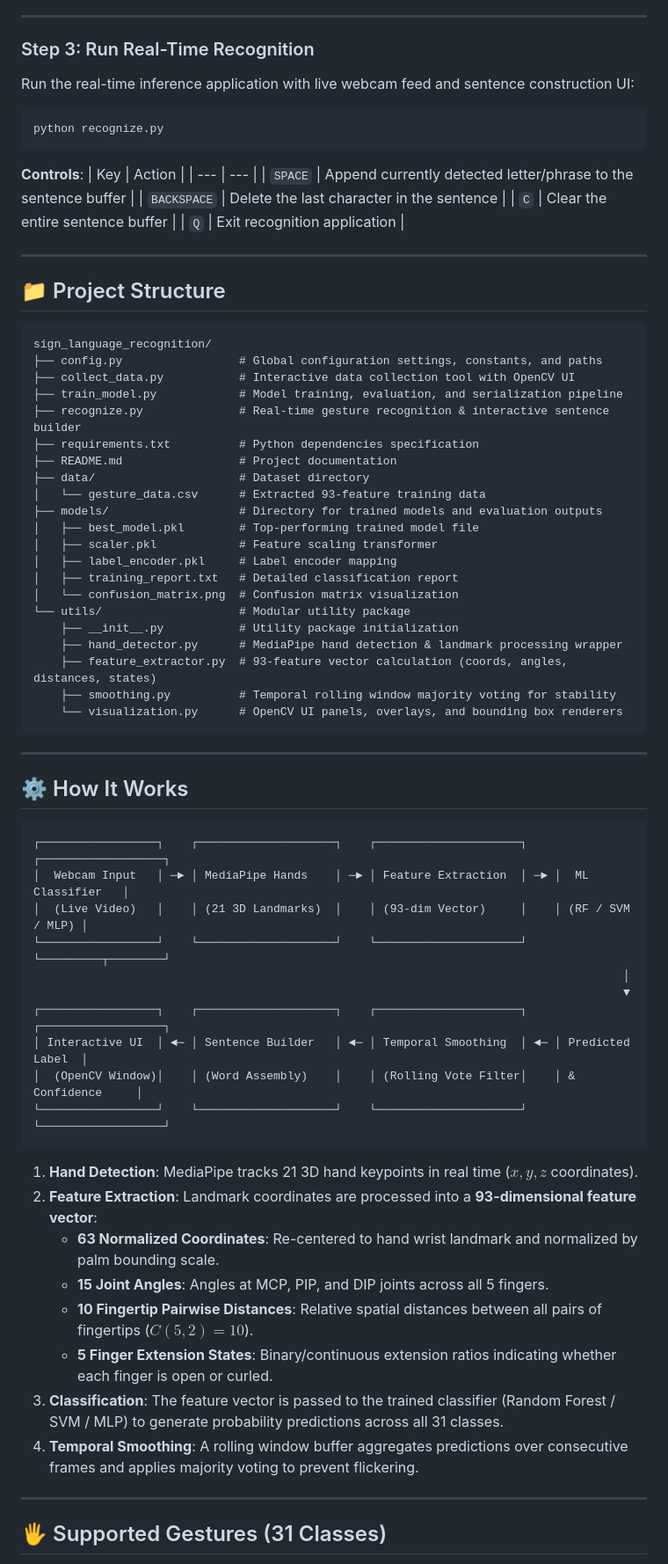
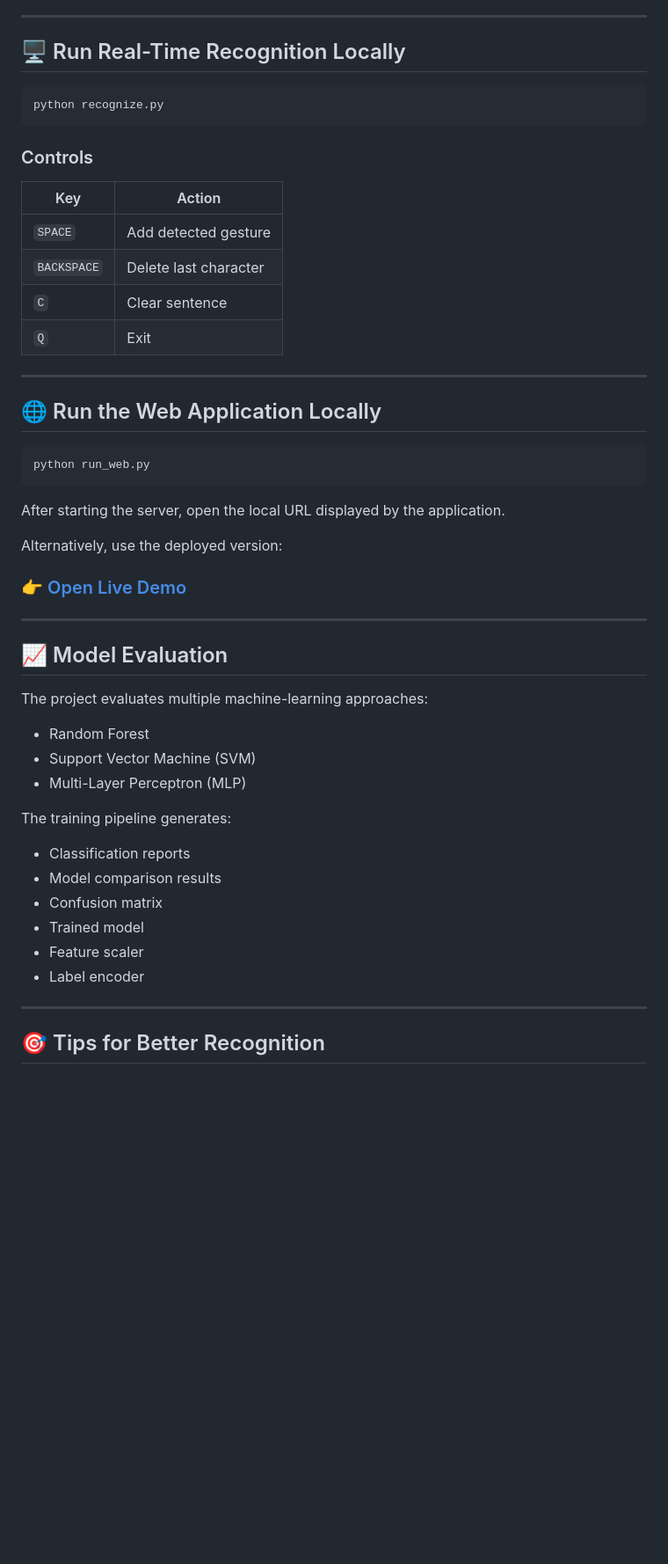
Before and after one commit to IshanSingh21/Sign-Language-Recognition, a Markdown page: README.md, the part around one of its changes. Shown at 88% size. GitHub-like rendering; blank space fills up the shorter version.

Commit message:
Revise README for clarity and additional details
Updated README to enhance project description, features, and usage instructions.

````diff
--- a/README.md
+++ b/README.md
@@ -97,77 +237,55 @@ python train_model.py
 
 ---
 
-### Step 3: Run Real-Time Recognition
-
-Run the real-time inference application with live webcam feed and sentence construction UI:
+## 🖥️ Run Real-Time Recognition Locally
 
 ```bash
 python recognize.py
 ```
 
-**Controls**:
-| Key | Action |
-| --- | --- |
-| `SPACE` | Append currently detected letter/phrase to the sentence buffer |
-| `BACKSPACE` | Delete the last character in the sentence |
-| `C` | Clear the entire sentence buffer |
-| `Q` | Exit recognition application |
+### Controls
+
+| Key         | Action                |
+| ----------- | --------------------- |
+| `SPACE`     | Add detected gesture  |
+| `BACKSPACE` | Delete last character |
+| `C`         | Clear sentence        |
+| `Q`         | Exit                  |
 
 ---
 
-## 📁 Project Structure
+## 🌐 Run the Web Application Locally
 
+```bash
+python run_web.py
 ```
-sign_language_recognition/
-├── config.py                 # Global configuration settings, constants, and paths
-├── collect_data.py           # Interactive data collection tool with OpenCV UI
-├── train_model.py            # Model training, evaluation, and serialization pipeline
-├── recognize.py              # Real-time gesture recognition & interactive sentence builder
-├── requirements.txt          # Python dependencies specification
-├── README.md                 # Project documentation
-├── data/                     # Dataset directory
-│   └── gesture_data.csv      # Extracted 93-feature training data
-├── models/                   # Directory for trained models and evaluation outputs
-│   ├── best_model.pkl        # Top-performing trained model file
-│   ├── scaler.pkl            # Feature scaling transformer
-│   ├── label_encoder.pkl     # Label encoder mapping
-│   ├── training_report.txt   # Detailed classification report
-│   └── confusion_matrix.png  # Confusion matrix visualization
-└── utils/                    # Modular utility package
-    ├── __init__.py           # Utility package initialization
-    ├── hand_detector.py      # MediaPipe hand detection & landmark processing wrapper
-    ├── feature_extractor.py  # 93-feature vector calculation (coords, angles, distances, states)
-    ├── smoothing.py          # Temporal rolling window majority voting for stability
-    └── visualization.py      # OpenCV UI panels, overlays, and bounding box renderers
-```
+
+After starting the server, open the local URL displayed by the application.
+
+Alternatively, use the deployed version:
+
+### 👉 [Open Live Demo](https://sign-language-recognition-cpqc.onrender.com)
 
 ---
 
-## ⚙️ How It Works
+## 📈 Model Evaluation
 
-```
-┌─────────────────┐    ┌────────────────────┐    ┌─────────────────────┐    ┌──────────────────┐
-│  Webcam Input   │ ─► │ MediaPipe Hands    │ ─► │ Feature Extraction  │ ─► │  ML Classifier   │
-│  (Live Video)   │    │ (21 3D Landmarks)  │    │ (93-dim Vector)     │    │ (RF / SVM / MLP) │
-└─────────────────┘    └────────────────────┘    └─────────────────────┘    └─────────┬────────┘
-                                                                                      │
-                                                                                      ▼
-┌─────────────────┐    ┌────────────────────┐    ┌─────────────────────┐    ┌──────────────────┐
-│ Interactive UI  │ ◄─ │ Sentence Builder   │ ◄─ │ Temporal Smoothing  │ ◄─ │ Predicted Label  │
-│  (OpenCV Window)│    │ (Word Assembly)    │    │ (Rolling Vote Filter│    │ & Confidence     │
-└─────────────────┘    └────────────────────┘    └─────────────────────┘    └──────────────────┘
-```
+The project evaluates multiple machine-learning approaches:
 
-1. **Hand Detection**: MediaPipe tracks 21 3D hand keypoints in real time ($x, y, z$ coordinates).
-2. **Feature Extraction**: Landmark coordinates are processed into a **93-dimensional feature vector**:
-   - **63 Normalized Coordinates**: Re-centered to hand wrist landmark and normalized by palm bounding scale.
-   - **15 Joint Angles**: Angles at MCP, PIP, and DIP joints across all 5 fingers.
-   - **10 Fingertip Pairwise Distances**: Relative spatial distances between all pairs of fingertips ($C(5,2) = 10$).
-   - **5 Finger Extension States**: Binary/continuous extension ratios indicating whether each finger is open or curled.
-3. **Classification**: The feature vector is passed to the trained classifier (Random Forest / SVM / MLP) to generate probability predictions across all 31 classes.
-4. **Temporal Smoothing**: A rolling window buffer aggregates predictions over consecutive frames and applies majority voting to prevent flickering.
+* Random Forest
+* Support Vector Machine (SVM)
+* Multi-Layer Perceptron (MLP)
+
+The training pipeline generates:
+
+* Classification reports
+* Model comparison results
+* Confusion matrix
+* Trained model
+* Feature scaler
+* Label encoder
 
 ---
 
-## 🖐️ Supported Gestures (31 Classes)
+## 🎯 Tips for Better Recognition
 
````
Also changed, not shown: other parts of README.md (+276 -83 lines).
